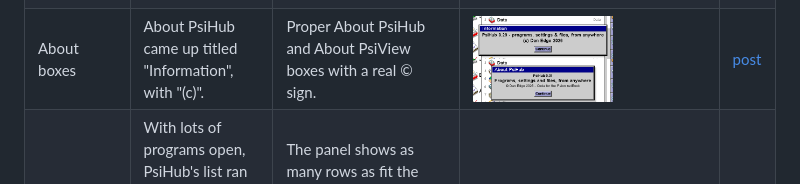
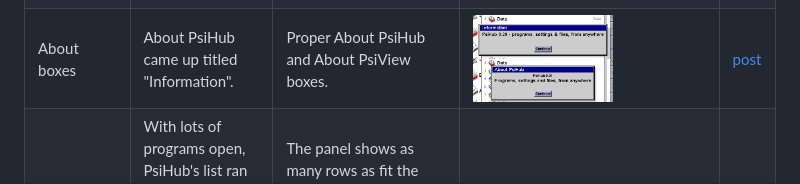
Before and after one commit to danieledge/PsiCoda, a Markdown page: STATUS.md, the part around one of its changes. GitHub-like rendering; pictures changed too: img/2026-11-15-polish-3/about-after.png, img/2026-11-15-polish-3/about-before.png.

```diff
--- a/STATUS.md
+++ b/STATUS.md
@@ -85,7 +85,7 @@ Everything Coda changes, one row each, with a screenshot of the bit that changed
 | Highlights | The chosen file, menu item and list row were black, as on the old grey screens. | Navy on Coda, the same navy as Psion's title bars, and the infoprints too. Classic keeps Psion's black; the other themes keep their own colours. | <a href="img/2026-11-15-polish-3/menu-before.png"><img src="img/2026-11-15-polish-3/menu-before.png" width="140" alt="Highlights"></a> <a href="img/2026-11-15-polish-3/menu-after.png"><img src="img/2026-11-15-polish-3/menu-after.png" width="140" alt="Highlights"></a> | [post](posts/2026-11-14-colour-everywhere.md) |
 | Theme list | The standard theme sat last, as "Classic, soft clock". | Called Coda and listed first, in the Control panel and in PsiHub. A theme already chosen stays chosen. | <a href="img/2026-11-15-polish-3/themes-before.png"><img src="img/2026-11-15-polish-3/themes-before.png" width="140" alt="Theme list"></a> <a href="img/2026-11-15-polish-3/themes-after.png"><img src="img/2026-11-15-polish-3/themes-after.png" width="140" alt="Theme list"></a> | [post](posts/2026-11-14-colour-everywhere.md) |
 | PsiHub panel | The panel jumped up and down as I typed, the right column said "Word" next to Word and "open" a lot, and System had no icon. | The search box stays put and the bottom edge moves. The right column only shows a file name that says something new. System gets the System screen's own desk icon. | <a href="img/2026-11-15-polish-3/hub-before.png"><img src="img/2026-11-15-polish-3/hub-before.png" width="140" alt="PsiHub panel"></a> <a href="img/2026-11-15-polish-3/hub-after.png"><img src="img/2026-11-15-polish-3/hub-after.png" width="140" alt="PsiHub panel"></a> <a href="img/2026-11-15-polish-3/hub-system-before.png"><img src="img/2026-11-15-polish-3/hub-system-before.png" width="140" alt="PsiHub panel"></a> <a href="img/2026-11-15-polish-3/hub-system-after.png"><img src="img/2026-11-15-polish-3/hub-system-after.png" width="140" alt="PsiHub panel"></a> | [post](posts/2026-11-14-psihub-and-psistart.md) |
-| About boxes | About PsiHub came up titled "Information", with "(c)". | Proper About PsiHub and About PsiView boxes with a real © sign. | <a href="img/2026-11-15-polish-3/about-before.png"><img src="img/2026-11-15-polish-3/about-before.png" width="140" alt="About boxes"></a> <a href="img/2026-11-15-polish-3/about-after.png"><img src="img/2026-11-15-polish-3/about-after.png" width="140" alt="About boxes"></a> | [post](posts/2026-11-14-psihub-and-psistart.md) |
+| About boxes | About PsiHub came up titled "Information". | Proper About PsiHub and About PsiView boxes. | <a href="img/2026-11-15-polish-3/about-before.png"><img src="img/2026-11-15-polish-3/about-before.png" width="140" alt="About boxes"></a> <a href="img/2026-11-15-polish-3/about-after.png"><img src="img/2026-11-15-polish-3/about-after.png" width="140" alt="About boxes"></a> | [post](posts/2026-11-14-psihub-and-psistart.md) |
 | PsiHub on a small screen | With lots of programs open, PsiHub's list ran off the bottom of a Series 5mx's screen, taking the last rows and the hint line with it. | The panel shows as many rows as fit the screen (five on the 5mx, nine on the netBook) and scrolls through the rest, with "2 of 12" on the hint line. | <a href="img/2026-11-15-hub-033/hub-5mx-before.png"><img src="img/2026-11-15-hub-033/hub-5mx-before.png" width="140" alt="PsiHub on a small screen"></a> <a href="img/2026-11-15-hub-033/hub-5mx-after.png"><img src="img/2026-11-15-hub-033/hub-5mx-after.png" width="140" alt="PsiHub on a small screen"></a> | [post](posts/2026-11-14-psihub-and-psistart.md) |
 | PsiHub restart and settings | PsiHub's restart command was "Restart netBook...", and not every Control panel item could be opened from it on every machine. | Plain "Restart..." (it asks "Restart now?"), offered on the Series 5mx too; every item in the Control panel is listed and opens from PsiHub, the right one each time, on the netBook (Programs included) and the 5mx. | <a href="img/2026-11-15-hub-034/hub-nb-search-before.png"><img src="img/2026-11-15-hub-034/hub-nb-search-before.png" width="140" alt="PsiHub restart"></a> <a href="img/2026-11-15-hub-034/hub-nb-search-after.png"><img src="img/2026-11-15-hub-034/hub-nb-search-after.png" width="140" alt="PsiHub restart"></a> | [post](posts/2026-11-14-psihub-and-psistart.md) |
 | PsiHub with Coda's extras on a 5mx | Internet time, Text and Screenshot came only with Coda's ROM, and a Series 5mx has nothing running in the background to catch the screenshot key. | PsiHub 0.35 starts a small background helper when it opens, if those three items are installed on a 5mx, and finds Internet time and Screenshot on any disk. On the netBook, where Coda's own start-up program does this, nothing changes. | <a href="img/2026-11-15-hub-035/hub-nb-screenshot.png"><img src="img/2026-11-15-hub-035/hub-nb-screenshot.png" width="140" alt="PsiHub with Screenshot and Screenshot now on the netBook"></a> <a href="img/2026-11-15-hub-035/control-panel-5mx.png"><img src="img/2026-11-15-hub-035/control-panel-5mx.png" width="140" alt="The Series 5mx Control panel with Text, Internet time and Screenshot"></a> | [post](posts/2026-11-14-psihub-and-psistart.md) |
```
Also changed, not shown: other parts of STATUS.md (+1 -1 lines).
